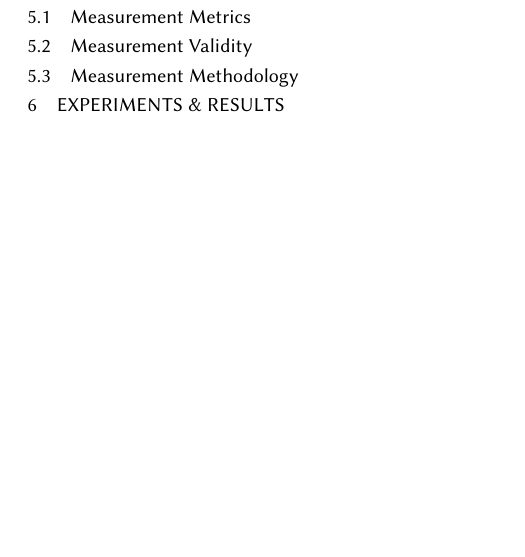
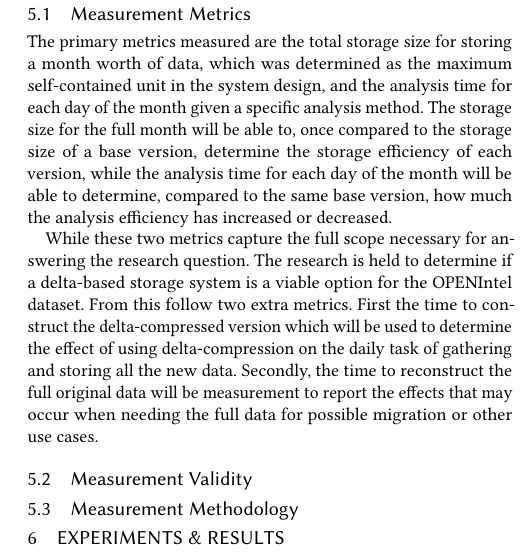
Before and after one commit to h0psej0ch/DeltaParq, a LaTeX paper (paper.tex, which reads sections/evaluation_framework.tex): part of one column of page 5 of 6, cut so that both start at the same text, the shorter picture padded with empty space. Compiled offline with pdfLaTeX.

Commit message:
Added measurement metrics section to support the different metrics in the evaluation.

```diff
--- a/sections/evaluation_framework.tex
+++ b/sections/evaluation_framework.tex
@@ -7,3 +10,18 @@ evaluation framework is presented that measures the impact of
+The primary metrics measured are the total storage size for storing a month worth of data, which
+was determined as the maximum self-contained unit in the system design, and the analysis time for each
+day of the month given a specific analysis method. The storage size for the full month will be able to,
+once compared to the storage size of a base version, determine the storage efficiency of each version,
+while the analysis time for each day of the month will be able to determine, compared to the same base
+version, how much the analysis efficiency has increased or decreased.
+
+While these two metrics capture the full scope necessary for answering the research question. The research
+is held to determine if a delta-based storage system is a viable option for the OPENIntel dataset. From this
+follow two extra metrics. First the time to construct the delta-compressed version which will be
+used to determine the effect of using delta-compression on the daily task of gathering and storing all the new
+data. Secondly, the time to reconstruct the full original data will be measurement to report the effects that may
+occur when needing the full data for possible migration or other use cases.
+
+% The client commisioning the research, the OPENIntel project,
 
 \subsection{Measurement Validity}
 
```
Also changed, not shown: sections/evaluation_framework.tex (5 more changed lines).
